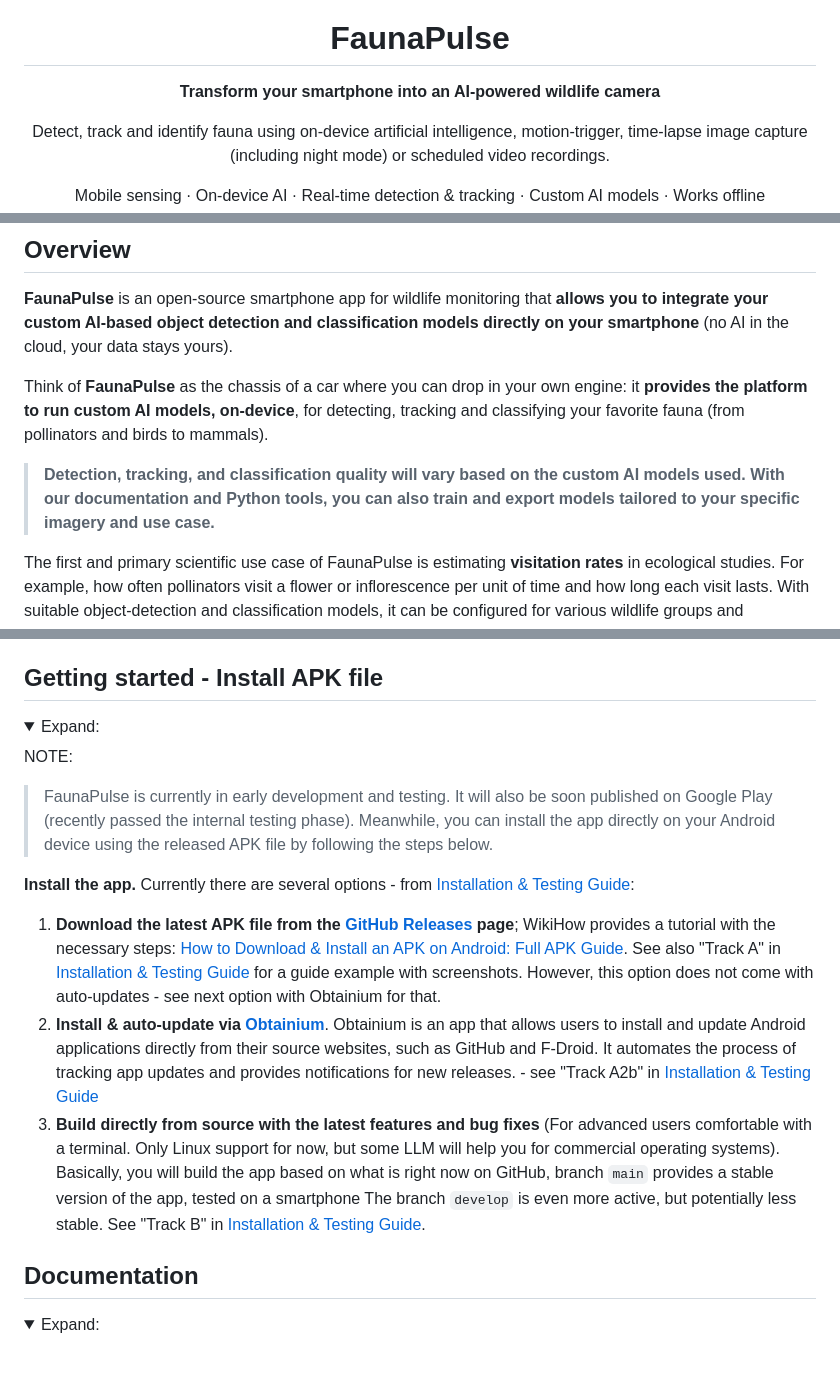
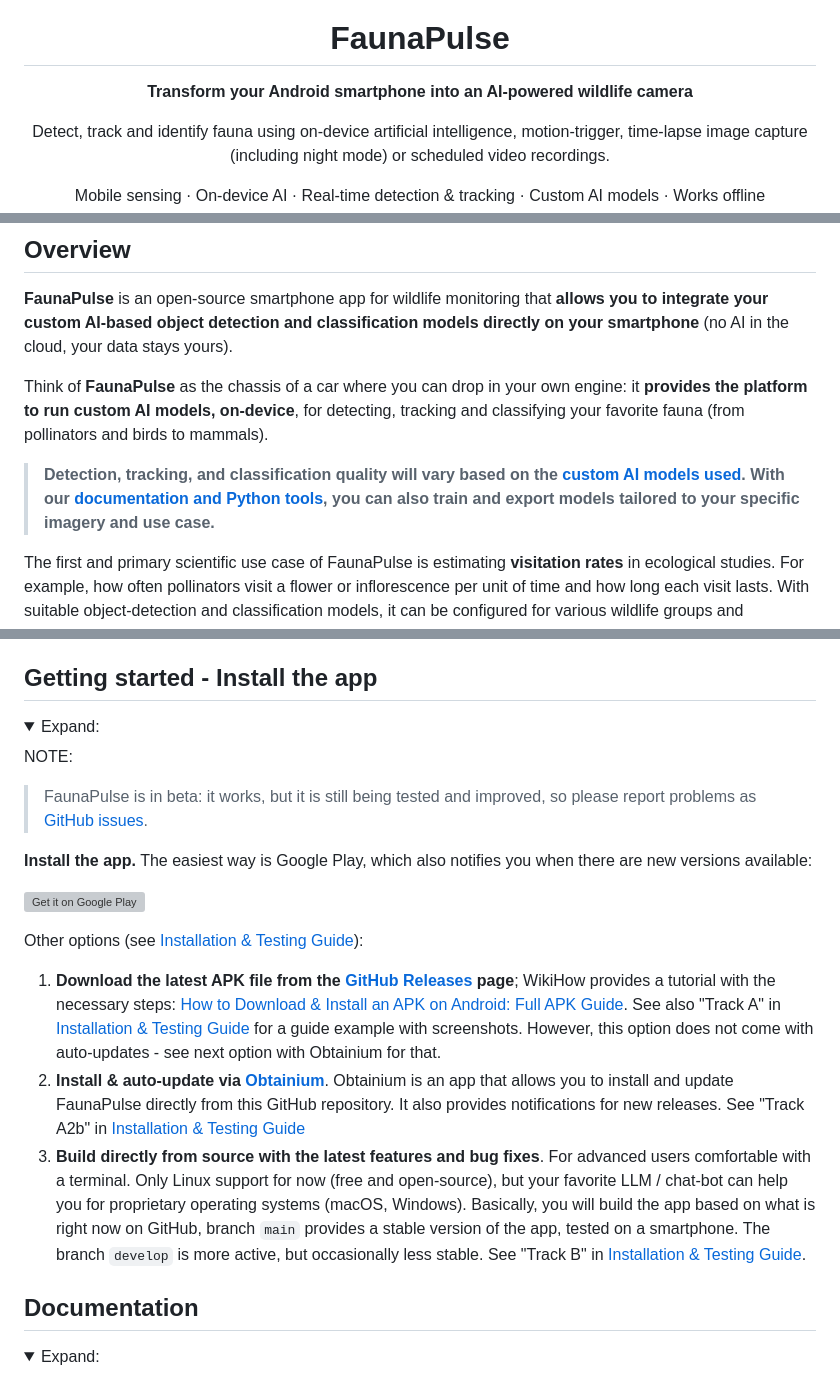
Before and after one commit to valentinitnelav/fauna-pulse, a Markdown page: README.md, 3 parts joined by grey strips. Rendered like a GitHub page; folded sections open; grey boxes are pictures that could not be loaded.

Commit message:
FaunaPulse on GooglePlay! Update README and INSTALL

```diff
--- a/README.md
+++ b/README.md
@@ -38,7 +38,7 @@
 <h1 align="center">FaunaPulse</h1>
 
 <p align="center">
-  <strong>Transform your smartphone into an AI-powered wildlife camera</strong>
+  <strong>Transform your Android smartphone into an AI-powered wildlife camera</strong>
 </p>
 
 <p align="center">
@@ -70,7 +75,7 @@ https://github.com/user-attachments/assets/019fce16-bff3-4ec0-b100-db58dfc925b0
 
 Think of **FaunaPulse** as the chassis of a car where you can drop in your own engine: it **provides the platform to run custom AI models, on-device**, for detecting, tracking and classifying your favorite fauna (from pollinators and birds to mammals).
 
-> **Detection, tracking, and classification quality will vary based on the custom AI models used. With our documentation and Python tools, you can also train and export models tailored to your specific imagery and use case.**
+> **Detection, tracking, and classification quality will vary based on the [custom AI models used][hf_fp_models]. With our [documentation and Python tools][fp_models], you can also train and export models tailored to your specific imagery and use case.**
 
 The first and primary scientific use case of FaunaPulse is estimating **visitation rates** in ecological studies. For example, how often pollinators visit a flower or inflorescence per unit of time and how long each visit lasts.
 With suitable object-detection and classification models, it can be configured for various wildlife groups and ecological observation settings.
@@ -136,20 +141,24 @@ FaunaPulse is a **research preview (beta)**, provided as a free, experimental fi
 
 </details>
 
-## Getting started - Install APK file
+## Getting started - Install the app
 
 <details>
 	<summary>Expand:</summary>
 
 NOTE:
 
-> FaunaPulse is currently in early development and testing. It will also be soon published on Google Play (recently passed the internal testing phase). Meanwhile, you can install the app directly on your Android device using the released APK file by following the steps below.
+> FaunaPulse is in beta: it works, but it is still being tested and improved, so please report problems as [GitHub issues](https://github.com/valentinitnelav/fauna-pulse/issues).
 
-**Install the app.** Currently there are several options - from [Installation & Testing Guide](docs/INSTALL.md):
+**Install the app.** The easiest way is Google Play, which also notifies you when there are new versions available:
+
+<a href="https://play.google.com/store/apps/details?id=com.faunapulse.app"><img src="https://play.google.com/intl/en_us/badges/static/images/badges/en_badge_web_generic.png" alt="Get it on Google Play" height="80"></a>
+
+Other options (see [Installation & Testing Guide](docs/INSTALL.md)):
 
 1. **Download the latest APK file from the [GitHub Releases](https://github.com/valentinitnelav/fauna-pulse/releases) page**; WikiHow provides a tutorial with the necessary steps: [How to Download & Install an APK on Android: Full APK Guide](https://www.wikihow.com/Install-APK-Files-on-Android). See also "Track A" in [Installation & Testing Guide](docs/INSTALL.md) for a guide example with screenshots. However, this option does not come with auto-updates - see next option with Obtainium for that.
-2. **Install & auto-update via [Obtainium](https://wiki.obtainium.imranr.dev/)**. Obtainium is an app that allows users to install and update Android applications directly from their source websites, such as GitHub and F-Droid. It automates the process of tracking app updates and provides notifications for new releases. - see "Track A2b" in [Installation & Testing Guide](docs/INSTALL.md)
-3. **Build directly from source with the latest features and bug fixes** (For advanced users comfortable with a terminal. Only Linux support for now, but some LLM will help you for commercial operating systems). Basically, you will build the app based on what is right now on GitHub, branch `main` provides a stable version of the app, tested on a smartphone The branch `develop` is even more active, but potentially less stable. See "Track B" in [Installation & Testing Guide](docs/INSTALL.md).
+2. **Install & auto-update via [Obtainium](https://wiki.obtainium.imranr.dev/)**. Obtainium is an app that allows you to install and update FaunaPulse  directly from this GitHub repository. It also provides notifications for new releases. See "Track A2b" in [Installation & Testing Guide](docs/INSTALL.md)
+3. **Build directly from source with the latest features and bug fixes**. For advanced users comfortable with a terminal. Only Linux support for now (free and open-source), but your favorite LLM / chat-bot can help you for proprietary operating systems (macOS, Windows). Basically, you will build the app based on what is right now on GitHub, branch `main` provides a stable version of the app, tested on a smartphone. The branch `develop` is more active, but occasionally less stable. See "Track B" in [Installation & Testing Guide](docs/INSTALL.md).
 
 </details>
 
```
Also changed, not shown: other parts of README.md (+18 -10 lines), docs/INSTALL.md (+62 -36 lines).
